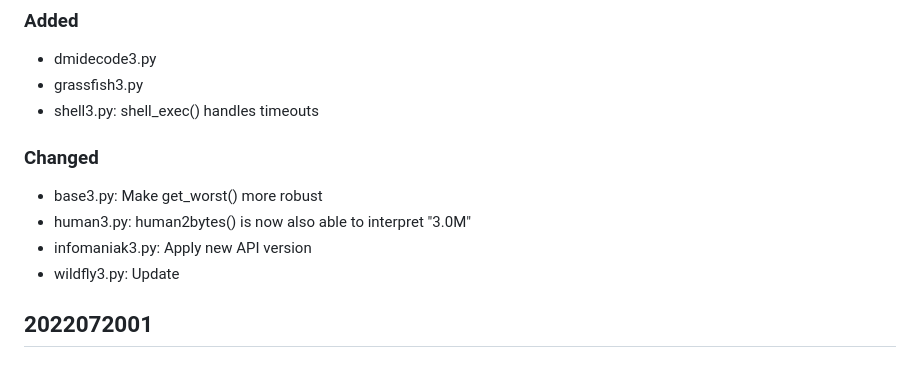
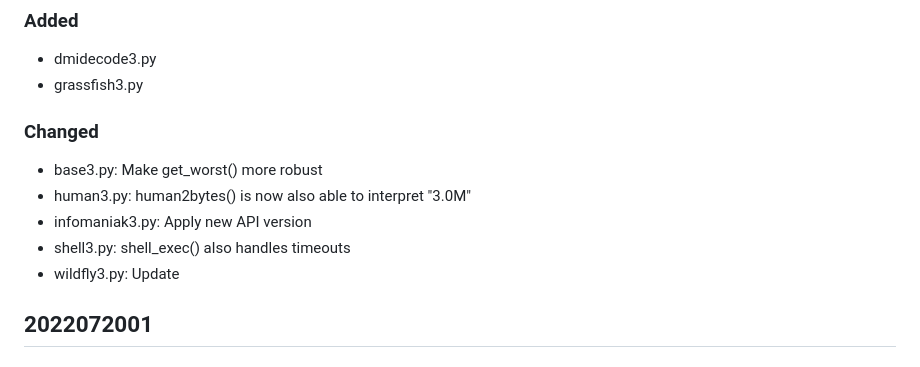
Before and after one commit to Linuxfabrik/lib, a Markdown page: CHANGELOG.md, the part around the change. GitHub-like rendering.

```diff
--- a/CHANGELOG.md
+++ b/CHANGELOG.md
@@ -28,7 +28,6 @@ tbd
 
 * dmidecode3.py
 * grassfish3.py
-* shell3.py: shell_exec() handles timeouts
 
 
 ### Changed
@@ -36,6 +35,7 @@ tbd
 * base3.py: Make get_worst() more robust
 * human3.py: human2bytes() is now also able to interpret "3.0M"
 * infomaniak3.py: Apply new API version
+* shell3.py: shell_exec() also handles timeouts
 * wildfly3.py: Update
 
 
```
